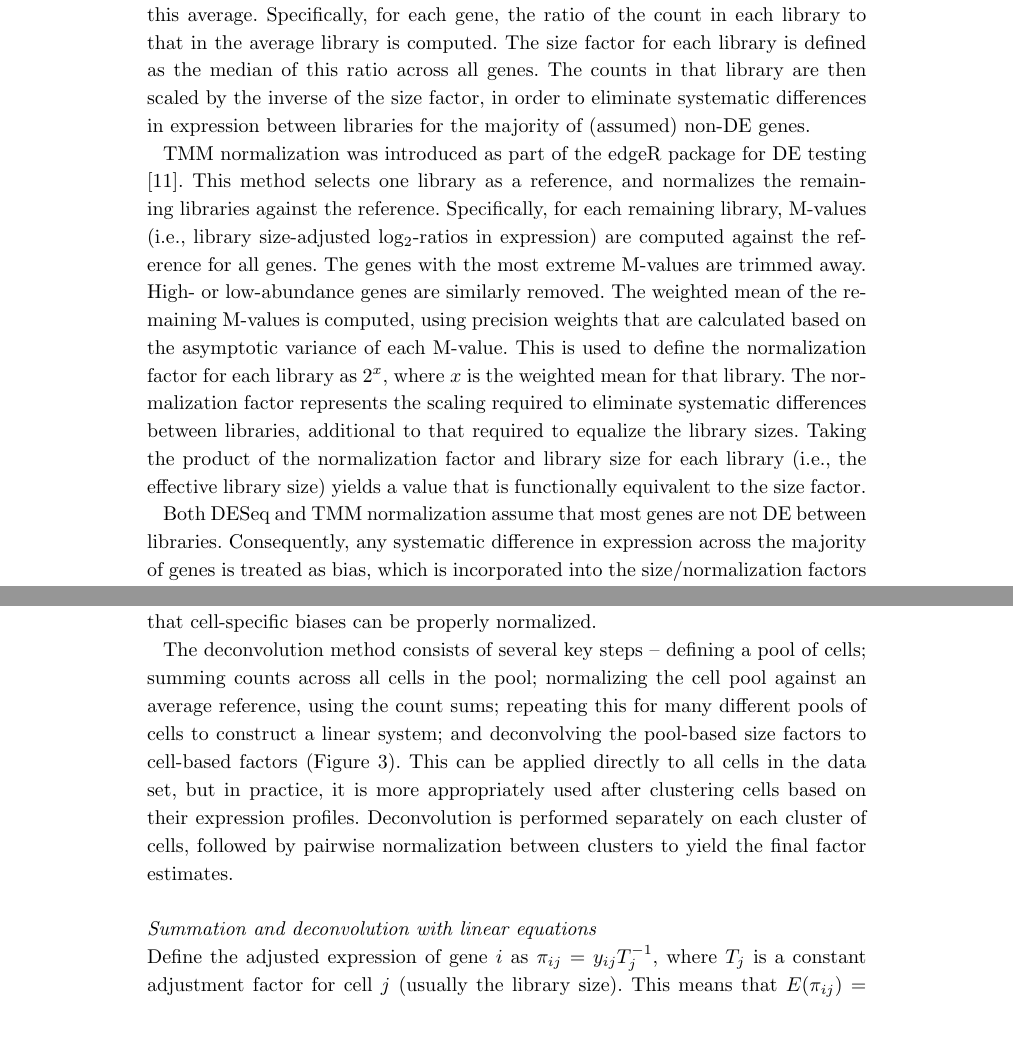
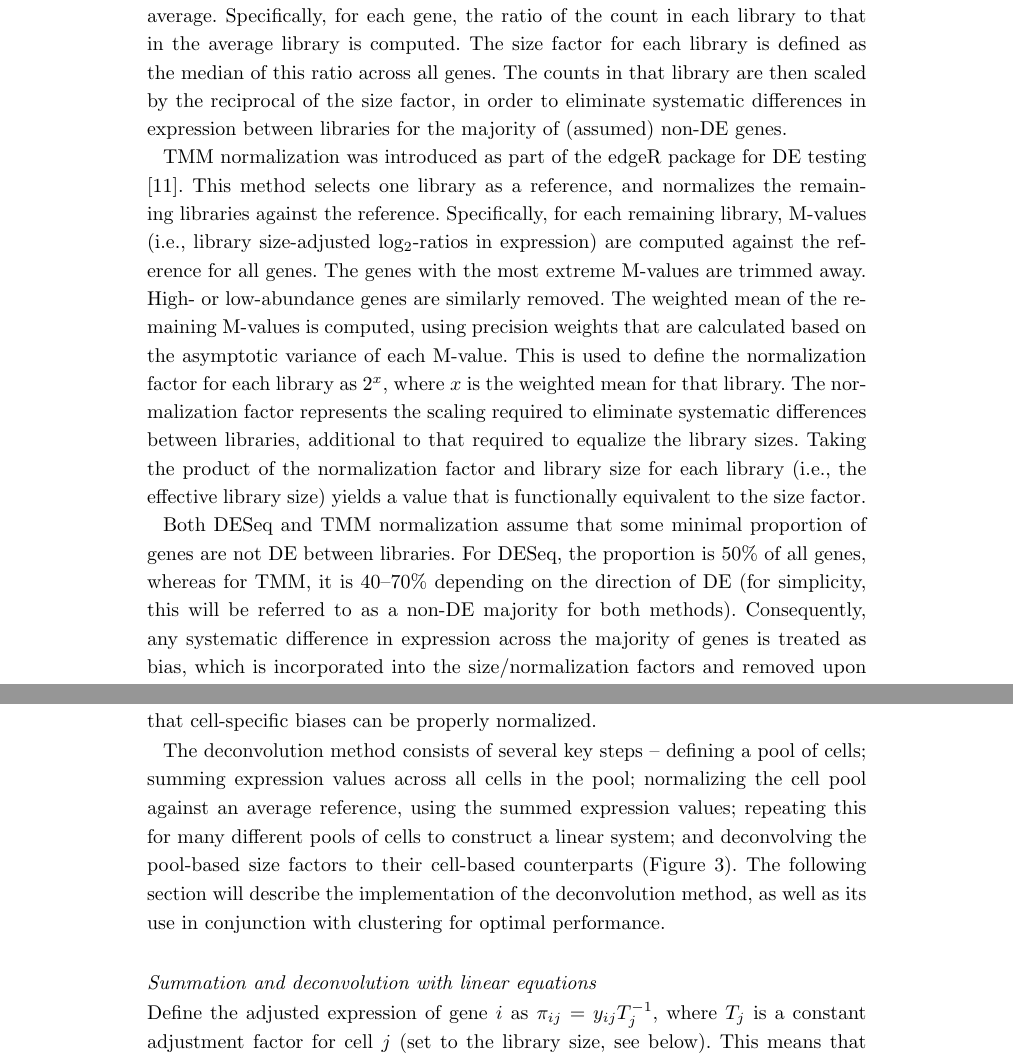
Before and after one commit to MarioniLab/Deconvolution2016, a LaTeX document (manuscript/betternorm.tex): two parts of pages 3 and 6 of 16, joined at a grey line, cut so that both start at the same text, the shorter picture padded with empty space. Compiled offline with pdfLaTeX.

Commit message:
Elaboration and fixes for deconvolution section.

```diff
--- a/manuscript/betternorm.tex
+++ b/manuscript/betternorm.tex
@@ -322,7 +322,7 @@ It first constructs an ``average'' reference library, in which the ``count'' for
 Each real library is then normalized against this average.
 Specifically, for each gene, the ratio of the count in each library to that in the average library is computed.
 The size factor for each library is defined as the median of this ratio across all genes.
-The counts in that library are then scaled by the inverse of the size factor,
+The counts in that library are then scaled by the reciprocal of the size factor,
     in order to eliminate systematic differences in expression between libraries for the majority of (assumed) non-DE genes.
 
 TMM normalization was introduced as part of the edgeR package for DE testing \cite{robinson2010edgeR}.
@@ -335,7 +335,8 @@ This is used to define the normalization factor for each library as $2^x$, where
 The normalization factor represents the scaling required to eliminate systematic differences between libraries, additional to that required to equalize the library sizes.
 Taking the product of the normalization factor and library size for each library (i.e., the effective library size) yields a value that is functionally equivalent to the size factor.
 
-Both DESeq and TMM normalization assume that most genes are not DE between libraries.
+Both DESeq and TMM normalization assume that some minimal proportion of genes are not DE between libraries.
+For DESeq, the proportion is 50\% of all genes, whereas for TMM, it is 40--70\% depending on the direction of DE (for simplicity, this will be referred to as a non-DE majority for both methods).
 Consequently, any systematic difference in expression across the majority of genes is treated as bias, which is incorporated into the size/normalization factors and removed upon scaling.
 If the non-DE assumption does not hold, the computed factors will not be accurate.
 In addition, both methods perform poorly in the presence of a large number of zeroes.
@@ -448,15 +449,14 @@ This ensures that cell-specific biases can be properly normalized.
 
 The deconvolution method consists of several key steps --
     defining a pool of cells;
-    summing counts across all cells in the pool;
-    normalizing the cell pool against an average reference, using the count sums;
+    summing expression values across all cells in the pool;
+    normalizing the cell pool against an average reference, using the summed expression values;
     repeating this for many different pools of cells to construct a linear system;
-    and deconvolving the pool-based size factors to cell-based factors (Figure~\ref{fig:deconvolution}).
-This can be applied directly to all cells in the data set, but in practice, it is more appropriately used after clustering cells based on their expression profiles.
-Deconvolution is performed separately on each cluster of cells, followed by pairwise normalization between clusters to yield the final factor estimates.
+    and deconvolving the pool-based size factors to their cell-based counterparts (Figure~\ref{fig:deconvolution}).
+The following section will describe the implementation of the deconvolution method, as well as its use in conjunction with clustering for optimal performance.
 
 \subsubsection*{Summation and deconvolution with linear equations}
-Define the adjusted expression of gene $i$ as $\pi_{ij} = y_{ij}T_j^{-1}$, where $T_j$ is a constant adjustment factor for cell $j$ (usually the library size).
+Define the adjusted expression of gene $i$ as $\pi_{ij} = y_{ij}T_j^{-1}$, where $T_j$ is a constant adjustment factor for cell $j$ (set to the library size, see below).
 This means that $E(\pi_{ij}) =\theta_j\lambda_{is} T_j^{-1}$.
 Further assume that we have an arbitrary set of cells $\mathcal{S}_k$.
 Denote the sum of $\pi_{ij}$ across $\mathcal{S}_k$ as $s_{ik}$ for gene $i$.
```
Also changed, not shown: manuscript/betternorm.tex (20 more changed lines).
